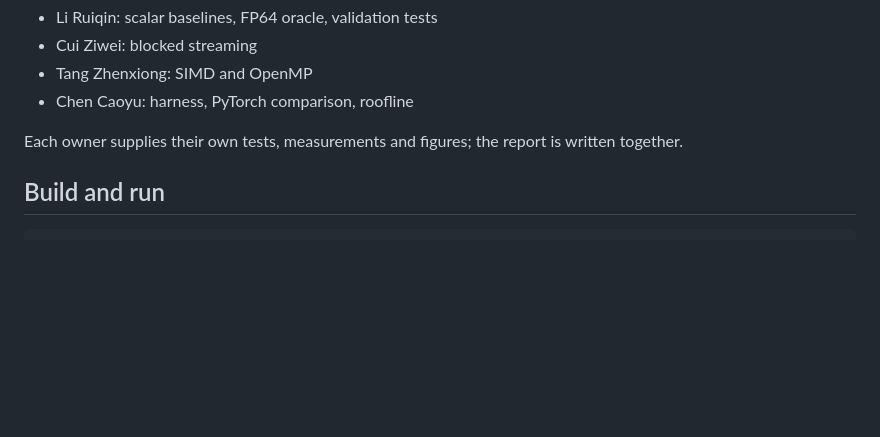
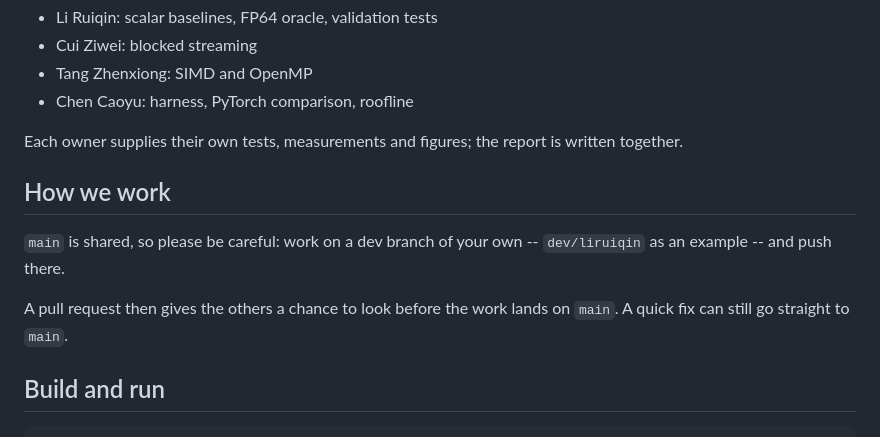
Before and after one commit to szwww2/ATTENTION_OPTIMIZATION_on_CPU, a Markdown page: README.md, the part around the change. GitHub-like rendering; blank space fills up the shorter version.

Commit message:
README: how changes land on main

````diff
--- a/README.md
+++ b/README.md
@@ -44,6 +44,14 @@ masking and KV-cache decoding are outside the project.
 
 Each owner supplies their own tests, measurements and figures; the report is written together.
 
+## How we work
+
+`main` is shared, so please be careful: work on a dev branch of your own -- `dev/liruiqin` as an
+example -- and push there.
+
+A pull request then gives the others a chance to look before the work lands on `main`. A quick fix
+can still go straight to `main`.
+
 ## Build and run
 
 ```
````
